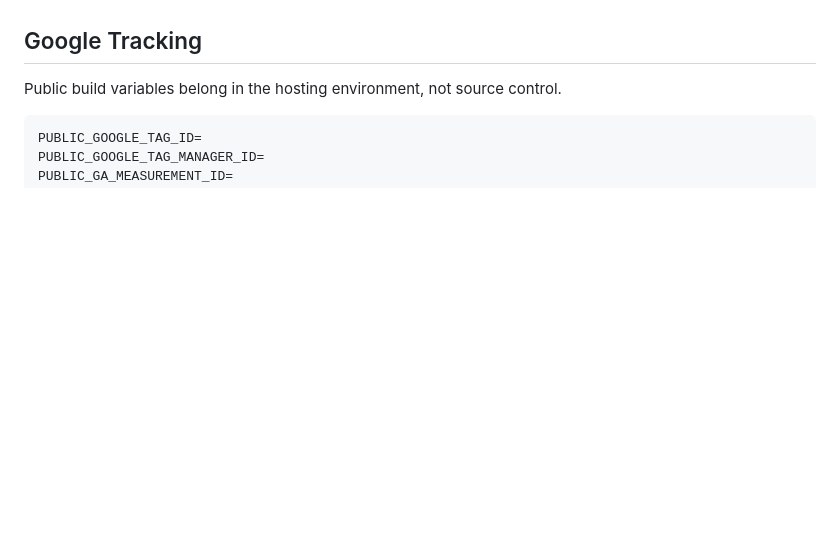
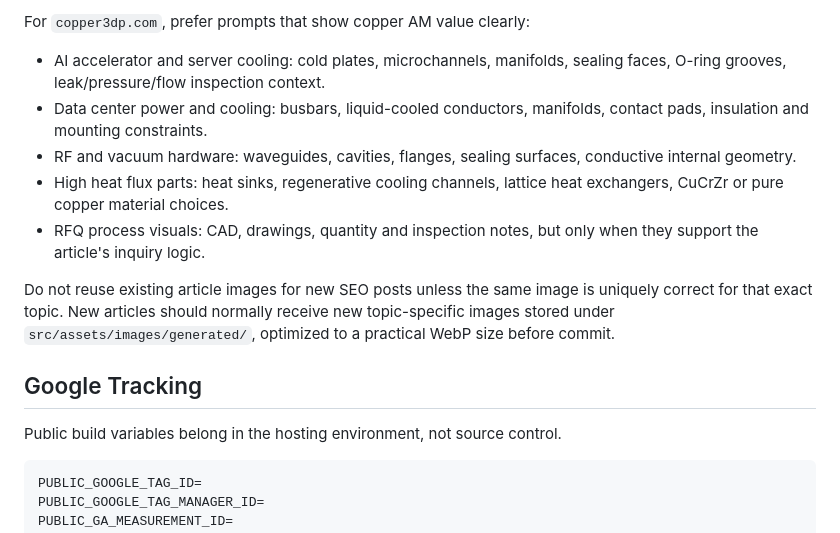
Before and after one commit to cocmo1024/copper3dp.com, a Markdown page: README.md, the part around one of its changes. GitHub-like rendering; blank space fills up the shorter version.

```diff
--- a/README.md
+++ b/README.md
@@ -157,3 +212,13 @@ Astro processes source images from `src/assets/images/`. Build output should be
+For `copper3dp.com`, prefer prompts that show copper AM value clearly:
+
+- AI accelerator and server cooling: cold plates, microchannels, manifolds, sealing faces, O-ring grooves, leak/pressure/flow inspection context.
+- Data center power and cooling: busbars, liquid-cooled conductors, manifolds, contact pads, insulation and mounting constraints.
+- RF and vacuum hardware: waveguides, cavities, flanges, sealing surfaces, conductive internal geometry.
+- High heat flux parts: heat sinks, regenerative cooling channels, lattice heat exchangers, CuCrZr or pure copper material choices.
+- RFQ process visuals: CAD, drawings, quantity and inspection notes, but only when they support the article's inquiry logic.
+
+Do not reuse existing article images for new SEO posts unless the same image is uniquely correct for that exact topic. New articles should normally receive new topic-specific images stored under `src/assets/images/generated/`, optimized to a practical WebP size before commit.
+
 ## Google Tracking
 
 Public build variables belong in the hosting environment, not source control.
```
Also changed, not shown: other parts of README.md (+55 -0 lines).
